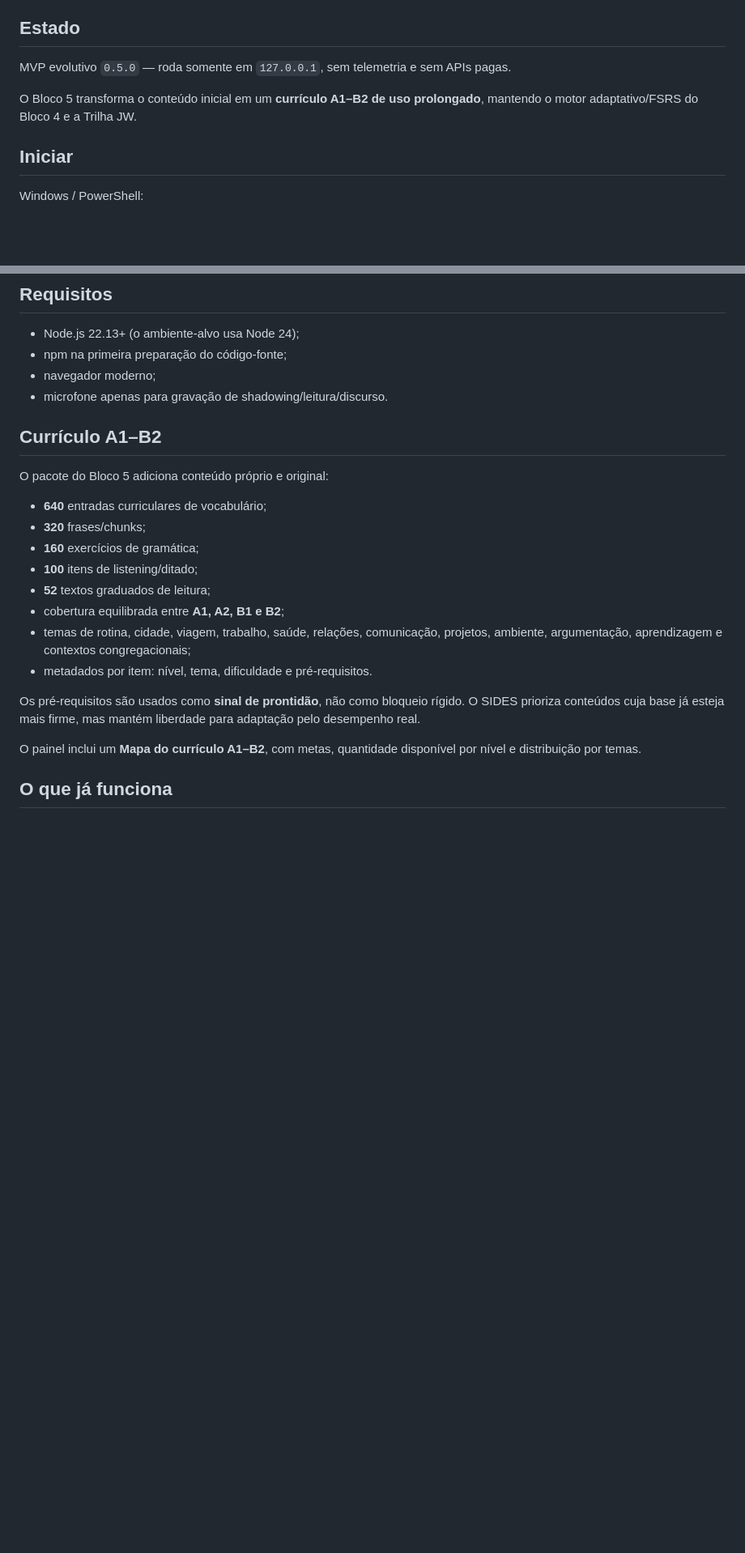
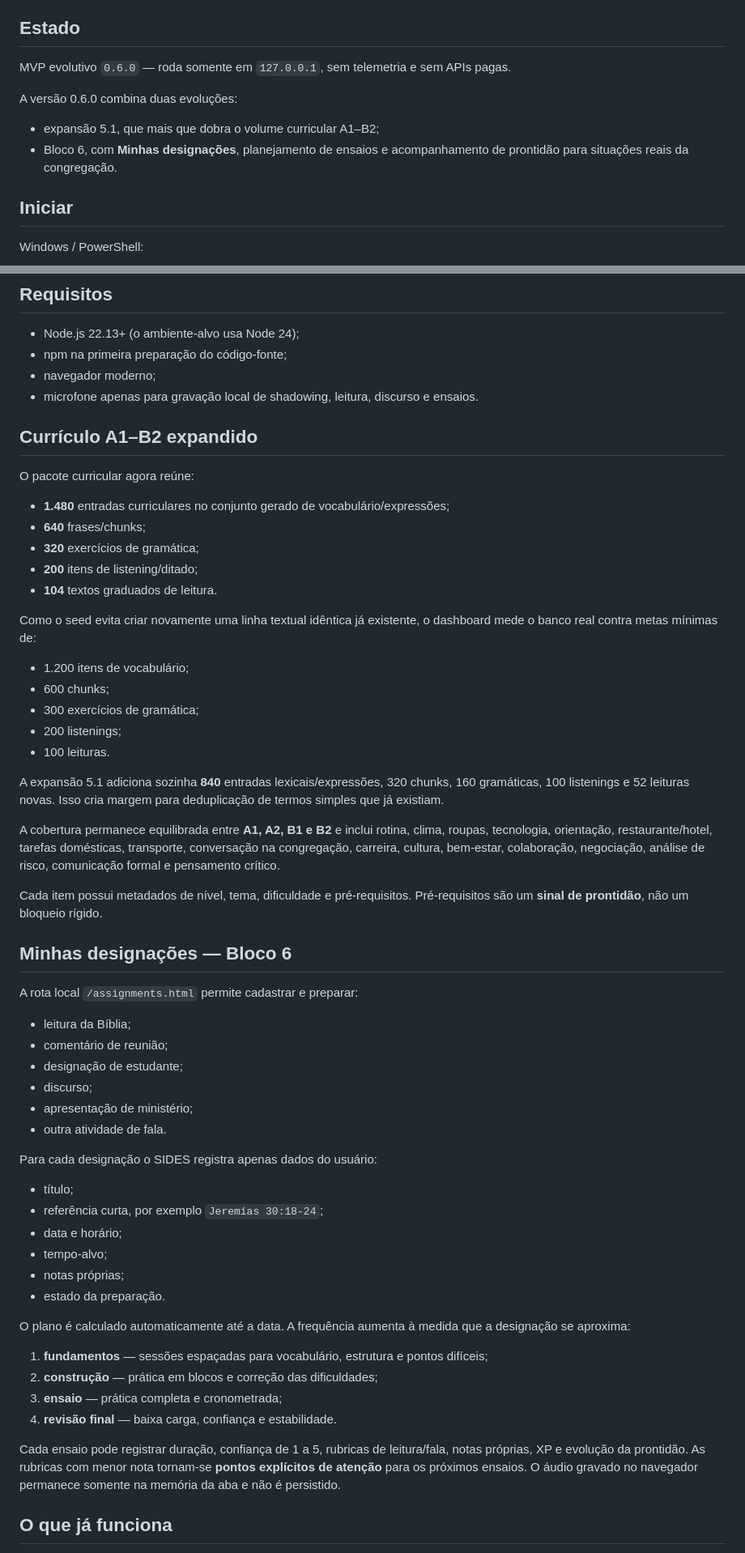
Before and after one commit to gustafsom/sides, a Markdown page: README.md, 2 parts joined by grey strips. Shown at 81% size. Drawn GitHub-style; blank space fills up the shorter version.

Commit message:
docs: document SIDES 0.6.0 and assignments

```diff
--- a/README.md
+++ b/README.md
@@ -4,9 +4,12 @@
 
 ## Estado
 
-MVP evolutivo `0.5.0` — roda somente em `127.0.0.1`, sem telemetria e sem APIs pagas.
+MVP evolutivo `0.6.0` — roda somente em `127.0.0.1`, sem telemetria e sem APIs pagas.
 
-O Bloco 5 transforma o conteúdo inicial em um **currículo A1–B2 de uso prolongado**, mantendo o motor adaptativo/FSRS do Bloco 4 e a Trilha JW.
+A versão 0.6.0 combina duas evoluções:
+
+- expansão 5.1, que mais que dobra o volume curricular A1–B2;
+- Bloco 6, com **Minhas designações**, planejamento de ensaios e acompanhamento de prontidão para situações reais da congregação.
 
 ## Iniciar
 
@@ -23,24 +26,60 @@ Na primeira execução do código-fonte, se necessário, o launcher instala a de
 - Node.js 22.13+ (o ambiente-alvo usa Node 24);
 - npm na primeira preparação do código-fonte;
 - navegador moderno;
-- microfone apenas para gravação de shadowing/leitura/discurso.
+- microfone apenas para gravação local de shadowing, leitura, discurso e ensaios.
 
-## Currículo A1–B2
+## Currículo A1–B2 expandido
 
-O pacote do Bloco 5 adiciona conteúdo próprio e original:
+O pacote curricular agora reúne:
 
-- **640** entradas curriculares de vocabulário;
-- **320** frases/chunks;
-- **160** exercícios de gramática;
-- **100** itens de listening/ditado;
-- **52** textos graduados de leitura;
-- cobertura equilibrada entre **A1, A2, B1 e B2**;
-- temas de rotina, cidade, viagem, trabalho, saúde, relações, comunicação, projetos, ambiente, argumentação, aprendizagem e contextos congregacionais;
-- metadados por item: nível, tema, dificuldade e pré-requisitos.
+- **1.480** entradas curriculares no conjunto gerado de vocabulário/expressões;
+- **640** frases/chunks;
+- **320** exercícios de gramática;
+- **200** itens de listening/ditado;
+- **104** textos graduados de leitura.
 
-Os pré-requisitos são usados como **sinal de prontidão**, não como bloqueio rígido. O SIDES prioriza conteúdos cuja base já esteja mais firme, mas mantém liberdade para adaptação pelo desempenho real.
+Como o seed evita criar novamente uma linha textual idêntica já existente, o dashboard mede o banco real contra metas mínimas de:
 
-O painel inclui um **Mapa do currículo A1–B2**, com metas, quantidade disponível por nível e distribuição por temas.
+- 1.200 itens de vocabulário;
+- 600 chunks;
+- 300 exercícios de gramática;
+- 200 listenings;
+- 100 leituras.
+
+A expansão 5.1 adiciona sozinha **840** entradas lexicais/expressões, 320 chunks, 160 gramáticas, 100 listenings e 52 leituras novas. Isso cria margem para deduplicação de termos simples que já existiam.
+
+A cobertura permanece equilibrada entre **A1, A2, B1 e B2** e inclui rotina, clima, roupas, tecnologia, orientação, restaurante/hotel, tarefas domésticas, transporte, conversação na congregação, carreira, cultura, bem-estar, colaboração, negociação, análise de risco, comunicação formal e pensamento crítico.
+
+Cada item possui metadados de nível, tema, dificuldade e pré-requisitos. Pré-requisitos são um **sinal de prontidão**, não um bloqueio rígido.
+
+## Minhas designações — Bloco 6
+
+A rota local `/assignments.html` permite cadastrar e preparar:
+
+- leitura da Bíblia;
+- comentário de reunião;
+- designação de estudante;
+- discurso;
+- apresentação de ministério;
+- outra atividade de fala.
+
+Para cada designação o SIDES registra apenas dados do usuário:
+
+- título;
+- referência curta, por exemplo `Jeremías 30:18-24`;
+- data e horário;
+- tempo-alvo;
+- notas próprias;
+- estado da preparação.
+
+O plano é calculado automaticamente até a data. A frequência aumenta à medida que a designação se aproxima:
+
+1. **fundamentos** — sessões espaçadas para vocabulário, estrutura e pontos difíceis;
+2. **construção** — prática em blocos e correção das dificuldades;
+3. **ensaio** — prática completa e cronometrada;
+4. **revisão final** — baixa carga, confiança e estabilidade.
+
+Cada ensaio pode registrar duração, confiança de 1 a 5, rubricas de leitura/fala, notas próprias, XP e evolução da prontidão. As rubricas com menor nota tornam-se **pontos explícitos de atenção** para os próximos ensaios. O áudio gravado no navegador permanece somente na memória da aba e não é persistido.
 
 ## O que já funciona
 
```
Also changed, not shown: other parts of README.md (+13 -19 lines).
